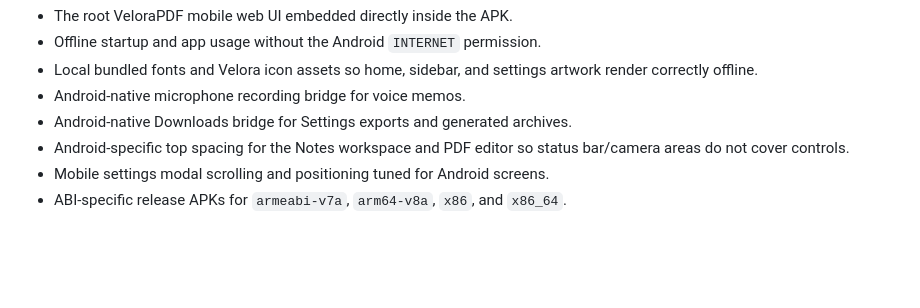
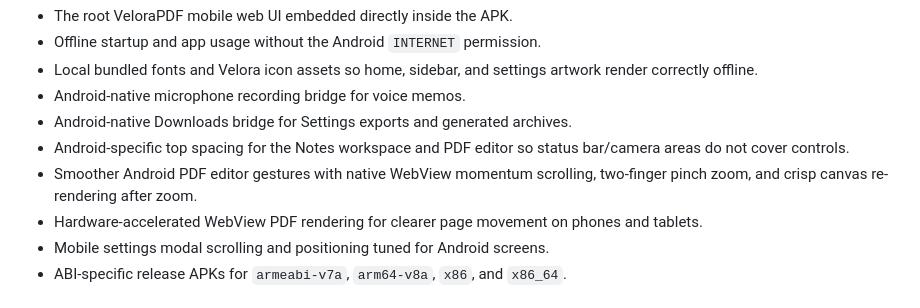
Before and after one commit to mutlukurt/VeloraPDF, a Markdown page: README.md, the part around the change. Rendered like a GitHub page; blank space fills up the shorter version.

Commit message:
Document Android PDF editor improvements

```diff
--- a/README.md
+++ b/README.md
@@ -87,6 +87,8 @@ Android APK v2 includes:
 - Android-native microphone recording bridge for voice memos.
 - Android-native Downloads bridge for Settings exports and generated archives.
 - Android-specific top spacing for the Notes workspace and PDF editor so status bar/camera areas do not cover controls.
+- Smoother Android PDF editor gestures with native WebView momentum scrolling, two-finger pinch zoom, and crisp canvas re-rendering after zoom.
+- Hardware-accelerated WebView PDF rendering for clearer page movement on phones and tablets.
 - Mobile settings modal scrolling and positioning tuned for Android screens.
 - ABI-specific release APKs for `armeabi-v7a`, `arm64-v8a`, `x86`, and `x86_64`.
 
```
Also changed, not shown: VeloraPDF Android APK v2/README.md (+2 -0 lines).
